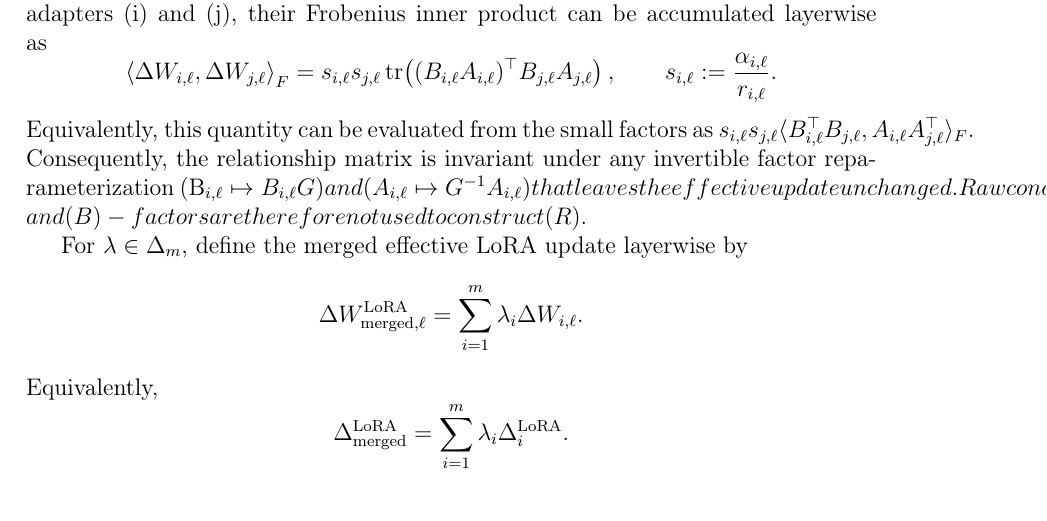
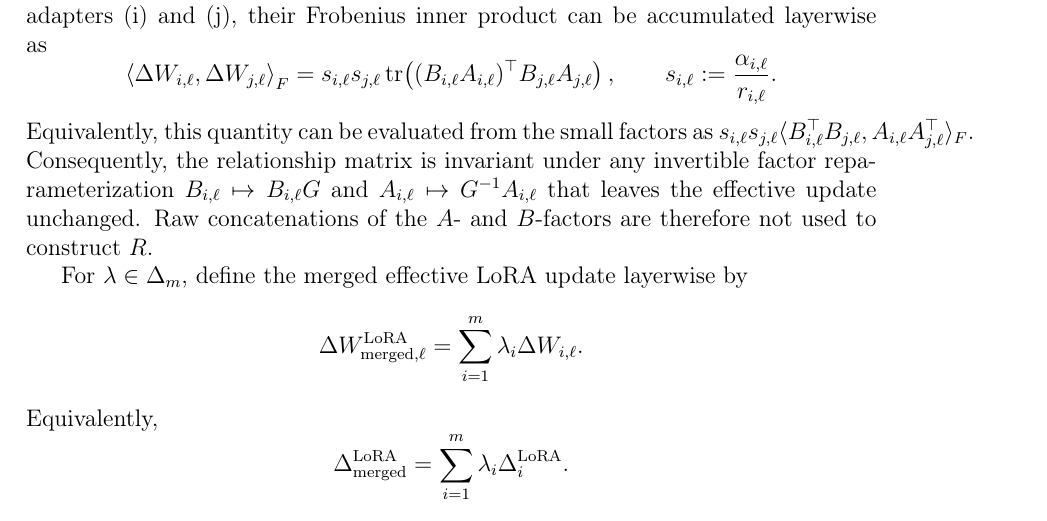
Before and after one commit to NZhang137/master-thesis, a LaTeX thesis (thesis/main.tex): part of page 19 of 24, cut so that both start at the same text. Compiled offline with pdfLaTeX.

Commit message:
Update main.tex

```diff
--- a/thesis/main.tex
+++ b/thesis/main.tex
@@ -668,10 +668,10 @@ Equivalently, this quantity can be evaluated from the small factors as
 \(s_{i,\ell}s_{j,\ell}\langle B_{i,\ell}^\top B_{j,\ell},
 A_{i,\ell}A_{j,\ell}^\top\rangle_F\). Consequently,
 the relationship matrix is invariant under any invertible factor
-reparameterization (B_{i,\ell}\mapsto B_{i,\ell}G) and
-(A_{i,\ell}\mapsto G^{-1}A_{i,\ell}) that leaves the effective update
-unchanged. Raw concatenations of the (A)- and (B)-factors are therefore
-not used to construct (R).
+reparameterization \(B_{i,\ell}\mapsto B_{i,\ell}G\) and
+\(A_{i,\ell}\mapsto G^{-1}A_{i,\ell}\) that leaves the effective update
+unchanged. Raw concatenations of the \(A\)- and \(B\)-factors are therefore
+not used to construct \(R\).
 
 For \(\lambda\in\Delta_m\), define the merged effective LoRA update layerwise by
 \[
```
